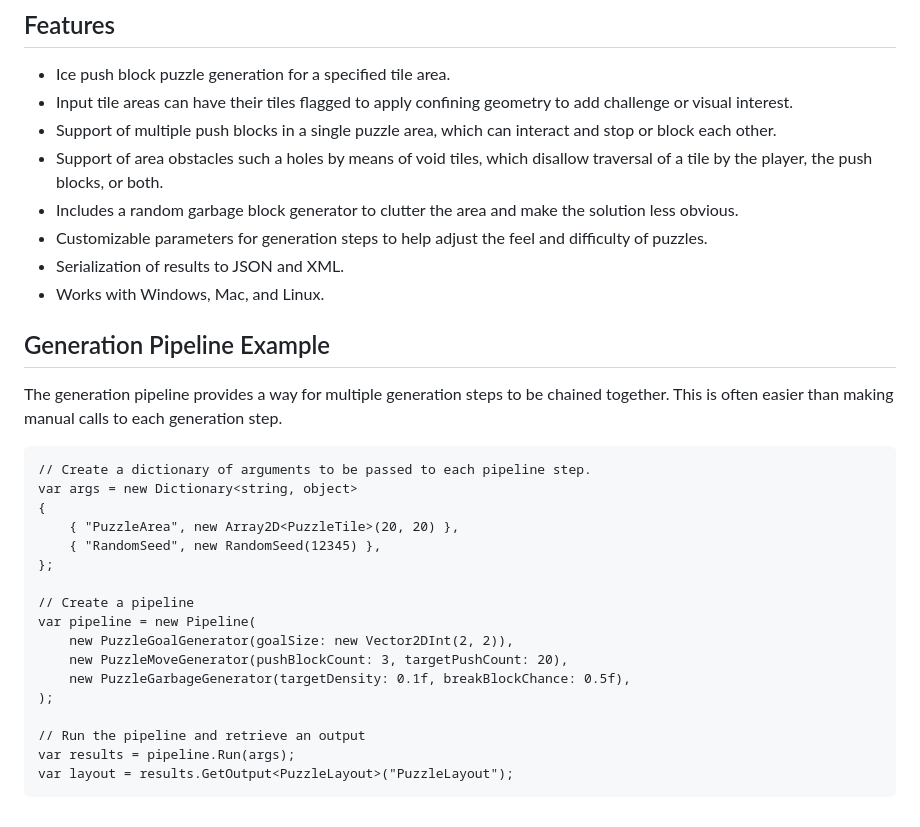
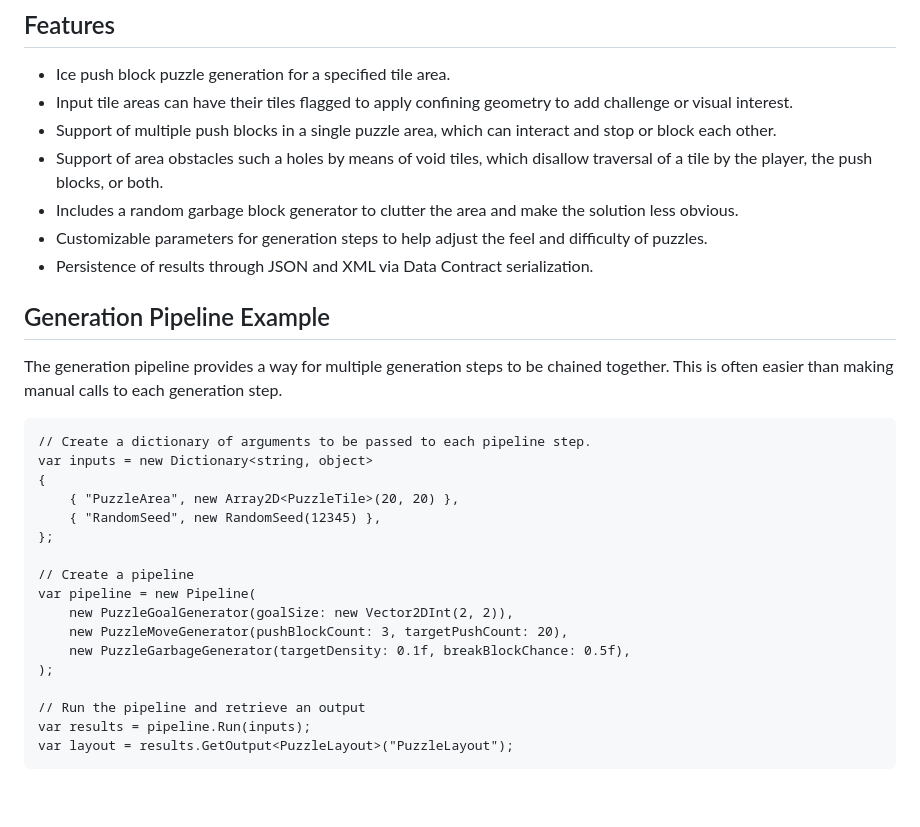
Before and after one commit to mpewsey/Aycblok, a Markdown page: README.md, the part around the change. Rendered like a GitHub page.

````diff
--- a/README.md
+++ b/README.md
@@ -46,8 +46,7 @@ Move 3:              Move 4:              Move 5:
 * Support of area obstacles such a holes by means of void tiles, which disallow traversal of a tile by the player, the push blocks, or both.
 * Includes a random garbage block generator to clutter the area and make the solution less obvious.
 * Customizable parameters for generation steps to help adjust the feel and difficulty of puzzles.
-* Serialization of results to JSON and XML.
-* Works with Windows, Mac, and Linux.
+* Persistence of results through JSON and XML via Data Contract serialization.
 
 ## Generation Pipeline Example
 
@@ -55,7 +54,7 @@ The generation pipeline provides a way for multiple generation steps to be chain
 
 ```GenerationPipeline.cs
 // Create a dictionary of arguments to be passed to each pipeline step.
-var args = new Dictionary<string, object>
+var inputs = new Dictionary<string, object>
 {
     { "PuzzleArea", new Array2D<PuzzleTile>(20, 20) },
     { "RandomSeed", new RandomSeed(12345) },
@@ -69,6 +68,6 @@ var pipeline = new Pipeline(
 );
 
 // Run the pipeline and retrieve an output
-var results = pipeline.Run(args);
+var results = pipeline.Run(inputs);
 var layout = results.GetOutput<PuzzleLayout>("PuzzleLayout");
 ```
````
